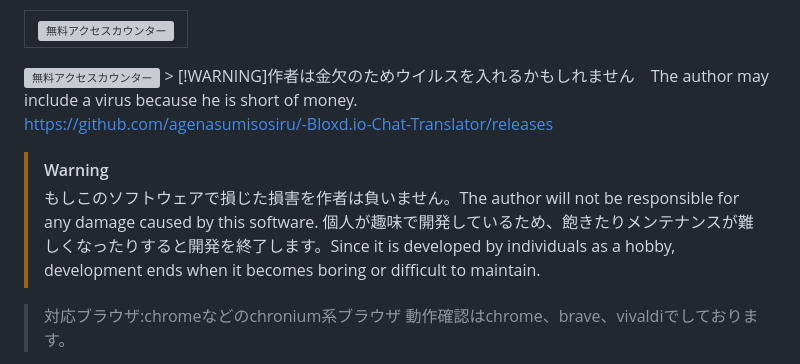
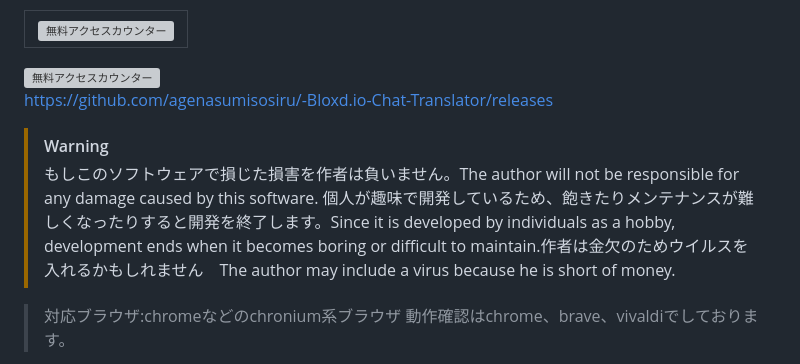
Before and after one commit to agenasumisosiru/-Bloxd.io-Chat-Translator, a Markdown page: README.md, the part around the change. Drawn GitHub-style; grey boxes are pictures that could not be loaded.

```diff
--- a/README.md
+++ b/README.md
@@ -3,14 +3,12 @@
 Bloxd.io のチャットを 自動で日本語に翻訳する Chrome 拡張機能です。
 <nobr><table border="0" cellspacing="0" cellpadding="0"><tbody><tr><td><a href="https://ctr.stylemap.co.jp/"><img src="https://www.f-counter.net/ani1/68/1790315882/" alt="無料アクセスカウンター" border="0" style="margin:0px; padding:0px; border:0px; vertical-align:bottom"></a></td>
 <td><a href="https://ctr.stylemap.co.jp/"><img src="https://www.f-counter.net/ani2/68/1790315882/" alt="無料アクセスカウンター" border="0" style="margin:0px; padding:0px; border:0px; vertical-align:bottom"></a></td></tr></tbody></table></nobr>
-> [!WARNING]作者は金欠のためウイルスを入れるかもしれません　The author may include a virus because he is short of money.
 
 https://github.com/agenasumisosiru/-Bloxd.io-Chat-Translator/releases
 
-
 > [!WARNING]
 > もしこのソフトウェアで損じた損害を作者は負いません。The author will not be responsible for any damage caused by this software.
->  個人が趣味で開発しているため、飽きたりメンテナンスが難しくなったりすると開発を終了します。Since it is developed by individuals as a hobby, development ends when it becomes boring or difficult to maintain.
+>  個人が趣味で開発しているため、飽きたりメンテナンスが難しくなったりすると開発を終了します。Since it is developed by individuals as a hobby, development ends when it becomes boring or difficult to maintain.作者は金欠のためウイルスを入れるかもしれません　The author may include a virus because he is short of money.
 >
 
 
```
